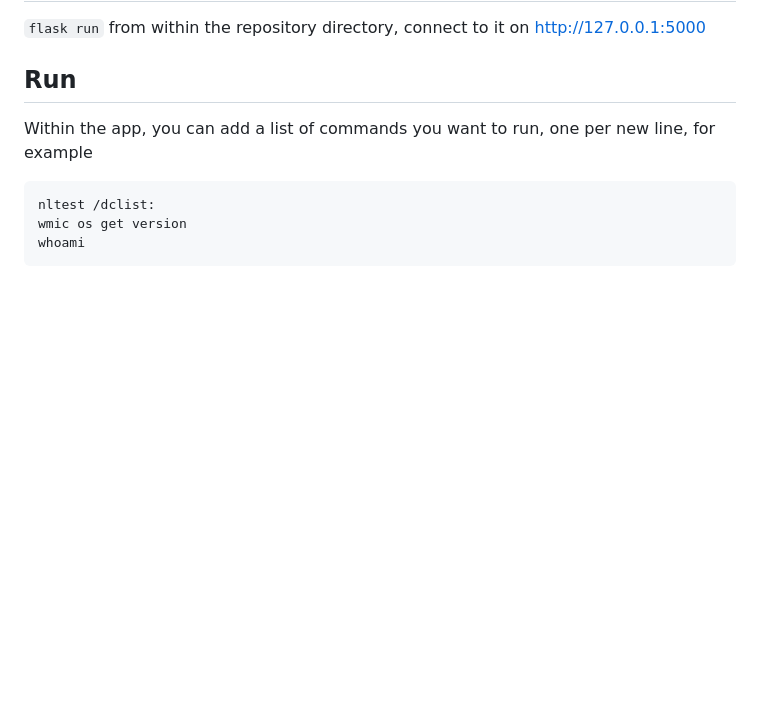
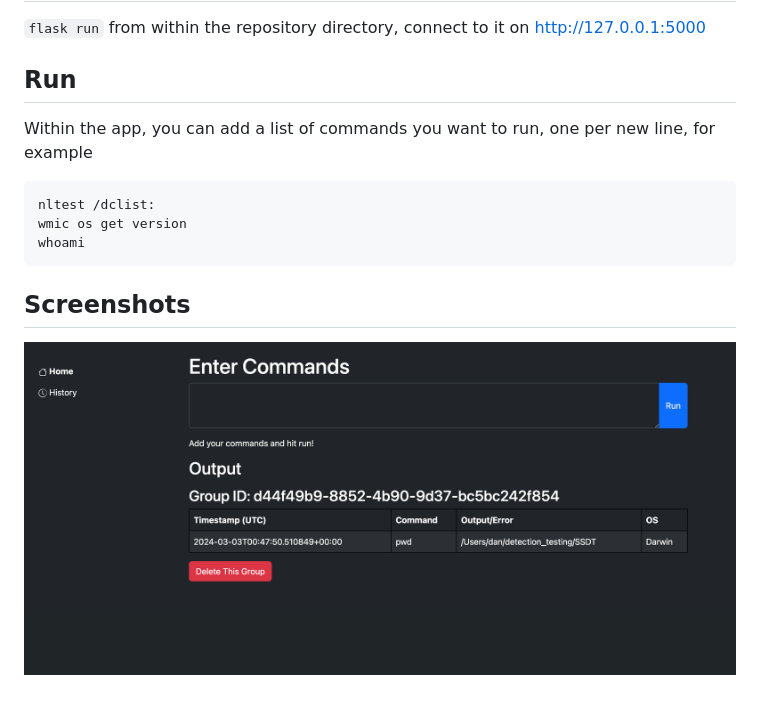
Before and after one commit to the2dl/SSDT, a Markdown page: README.md, the part around the change. Rendered like a GitHub page; pictures changed too: screenshot/main.png (added); blank space fills up the shorter version.

Commit message:
screenshots

````diff
--- a/README.md
+++ b/README.md
@@ -40,3 +40,5 @@ nltest /dclist:
 wmic os get version
 whoami
 ```
+## Screenshots
+![Main](/screenshot/main.png?raw=true "Main")
````
